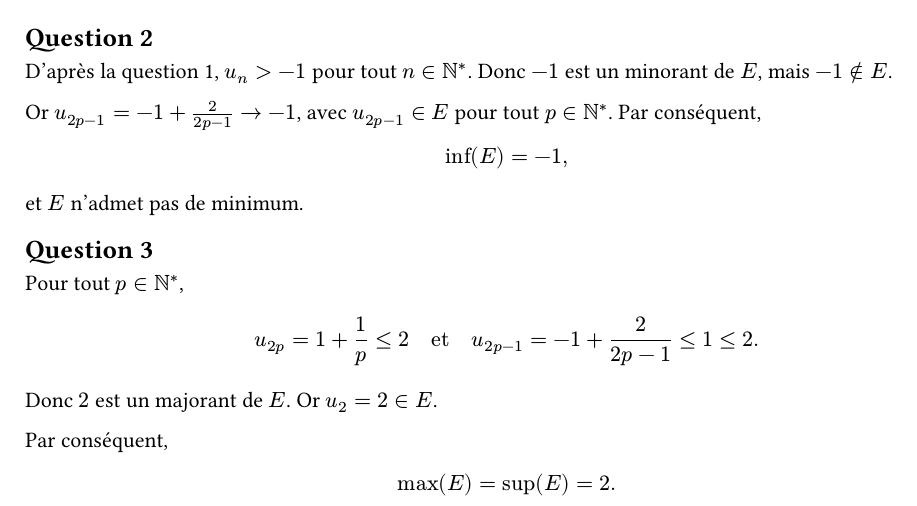
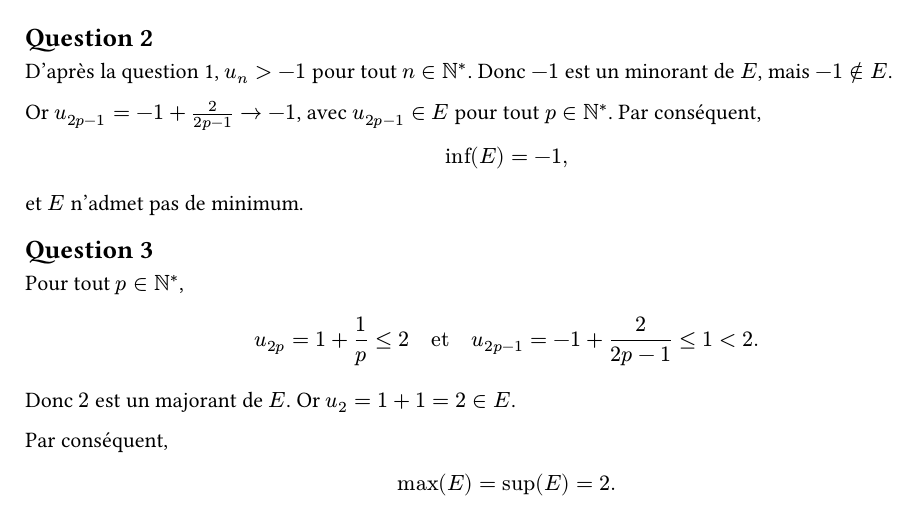
Before and after one commit to yxorcist/MIDL, a Typst document (05_fonctions_variable_reelle/TD/fiche02/exercices/ex01.typ): part of the page, cut so that both start at the same text. Compiled offline with Typst 0.15.

Commit message:
docs(fvr): validate TD02 ex01 Q3 and keep irrelevant reminder removed

```diff
--- a/05_fonctions_variable_reelle/TD/fiche02/exercices/ex01.typ
+++ b/05_fonctions_variable_reelle/TD/fiche02/exercices/ex01.typ
@@ -65,10 +65,10 @@ Pour tout $p in NN^*$,
 $
 u_(2p)=1+1/p<=2
 quad "et" quad
-u_(2p-1)=-1+2/(2p-1)<=1<=2.
+u_(2p-1)=-1+2/(2p-1)<=1<2.
 $
 
-Donc $2$ est un majorant de $E$. Or $u_2=2 in E$.
+Donc $2$ est un majorant de $E$. Or $u_2=1+1=2 in E$.
 
 Par conséquent,
 
```
Also changed, not shown: 05_fonctions_variable_reelle/TD/fiche02/exercices/ex01.typ (2 more changed lines).
